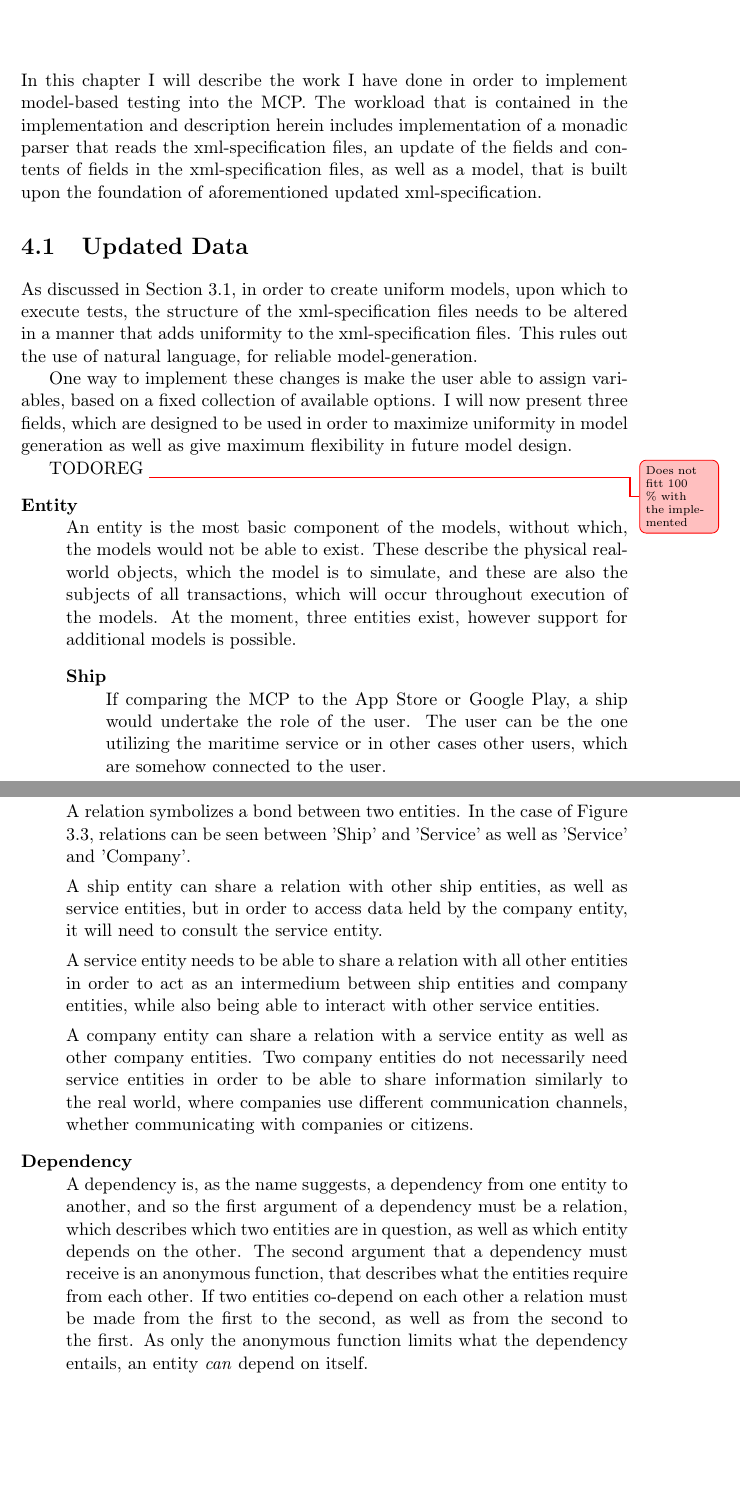
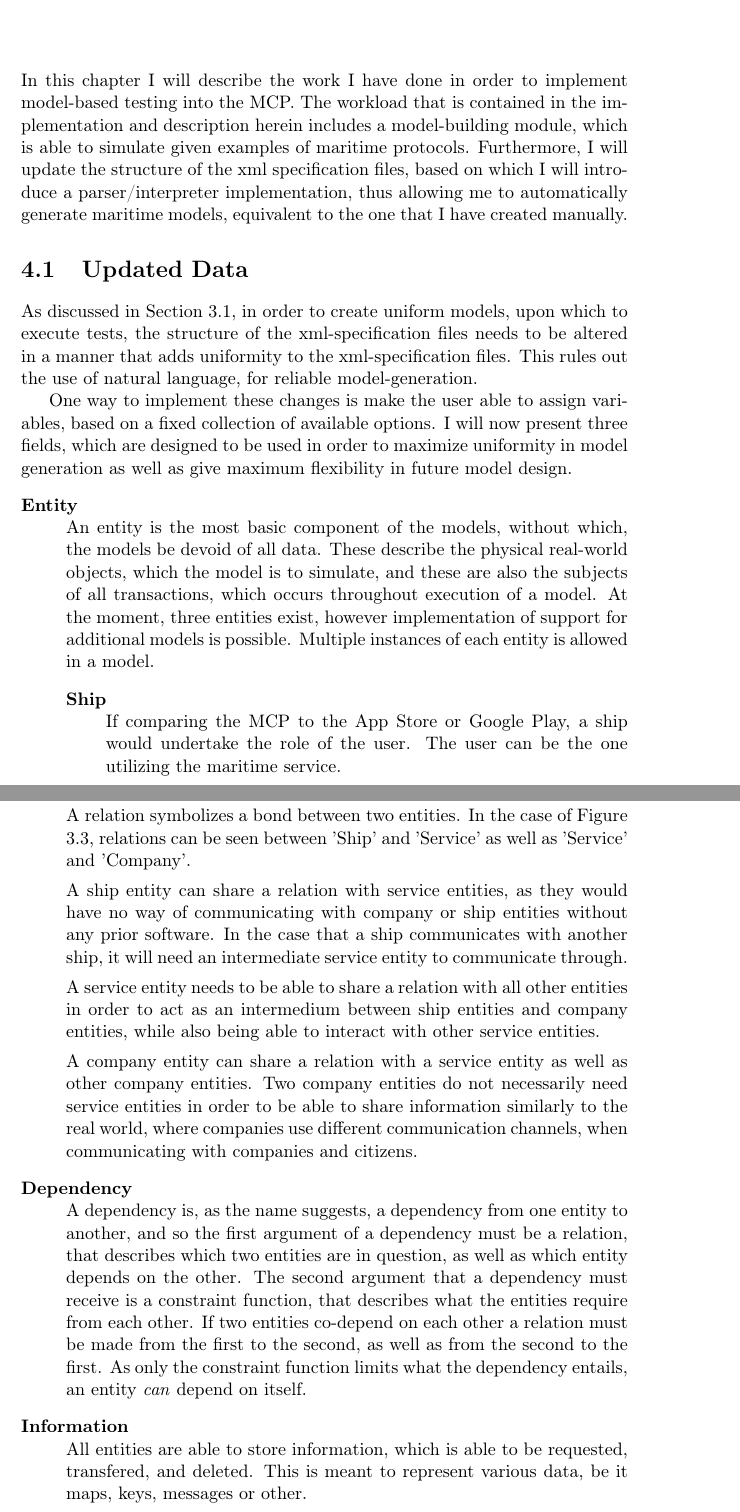
Before and after one commit to sorenlundj/Thesis, a LaTeX thesis (report/main.tex, which reads report/include/chapters/Work.tex): two parts of pages 29 and 30 of 45, joined at a grey line, cut so that both start at the same text, the shorter picture padded with empty space. Compiled offline with pdfLaTeX.

```diff
--- a/report/include/chapters/Work.tex
+++ b/report/include/chapters/Work.tex
@@ -1,18 +1,17 @@
 \chapter{Work/Design}
 
-In this chapter I will describe the work I have done in order to implement model-based testing into the MCP. The workload that is contained in the implementation and description herein includes implementation of a monadic parser that reads the xml-specification files, an update of the fields and contents of fields in the xml-specification files, as well as a model, that is built upon the foundation of aforementioned updated xml-specification.
-\TODOOPT{Hvis det fungerer med interpreter(parser(xml))=model, så skriv det på.}
+In this chapter I will describe the work I have done in order to implement model-based testing into the MCP. The workload that is contained in the implementation and description herein includes a model-building module, which is able to simulate given examples of maritime protocols. Furthermore, I will update the structure of the xml specification files, based on which I will introduce a parser/interpreter implementation, thus allowing me to automatically generate maritime models, equivalent to the one that I have created manually.
+
 \section{Updated Data}
 
 As discussed in Section \ref{sec:Data}, in order to create uniform models, upon which to execute tests, the structure of the xml-specification files needs to be altered in a manner that adds uniformity to the xml-specification files. This rules out the use of natural language, for reliable model-generation.
 
 One way to implement these changes is make the user able to assign variables, based on a fixed collection of available options. I will now present three fields, which are designed to be used in order to maximize uniformity in model generation as well as give maximum flexibility in future model design.
-
-\TODO{Does not fitt 100 \% with the implemented}
 \begin{description}
 	\item[Entity]\ \\
-	An entity is the most basic component of the models, without which, the models would not be able to exist. These describe the physical real-world objects, which the model is to simulate, and these are also the subjects of all transactions, which will occur throughout execution of the models. At the moment, three entities exist, however support for additional models is possible.
+	An entity is the most basic component of the models, without which, the models be devoid of all data. These describe the physical real-world objects, which the model is to simulate, and these are also the subjects of all transactions, which occurs throughout execution of a model. At the moment, three entities exist, however implementation of support for additional models is possible.
+	Multiple instances of each entity is allowed in a model.
 	\begin{description}
 		\item[Ship]\ \\
-		If comparing the MCP to the App Store or Google Play, a ship would undertake the role of the user. The user can be the one utilizing the maritime service or in other cases other users, which are somehow connected to the user.
+			If comparing the MCP to the App Store or Google Play, a ship would undertake the role of the user. The user can be the one utilizing the maritime service.
 		\item[Service]\ \\
@@ -25,11 +24,13 @@
 
-	A ship entity can share a relation with other ship entities, as well as service entities, but in order to access data held by the company entity, it will need to consult the service entity.
+		A ship entity can share a relation with service entities, as they would have no way of communicating with company or ship entities without any prior software. In the case that a ship communicates with another ship, it will need an intermediate service entity to communicate through.
 
-	A service entity needs to be able to share a relation with all other entities in order to act as an intermedium between ship entities and company entities, while also being able to interact with other service entities.
+		A service entity needs to be able to share a relation with all other entities in order to act as an intermedium between ship entities and company entities, while also being able to interact with other service entities.
 
-	A company entity can share a relation with a service entity as well as other company entities. Two company entities do not necessarily need service entities in order to be able to share information similarly to the real world, where companies use different communication channels, whether communicating with companies or citizens.
+		A company entity can share a relation with a service entity as well as other company entities. Two company entities do not necessarily need service entities in order to be able to share information similarly to the real world, where companies use different communication channels, when communicating with companies and citizens.
 	\item[Dependency]\ \\
-	A dependency is, as the name suggests, a dependency from one entity to another, and so the first argument of a dependency must be a relation, which describes which two entities are in question, as well as which entity depends on the other. The second argument that a dependency must receive is an anonymous function, that describes what the entities require from each other. If two entities co-depend on each other a relation must be made from the first to the second, as well as from the second to the first. As only the anonymous function limits what the dependency entails, an entity \tit{can} depend on itself.
+		A dependency is, as the name suggests, a dependency from one entity to another, and so the first argument of a dependency must be a relation, that describes which two entities are in question, as well as which entity depends on the other. The second argument that a dependency must receive is a constraint function, that describes what the entities require from each other. If two entities co-depend on each other a relation must be made from the first to the second, as well as from the second to the first. As only the constraint function limits what the dependency entails, an entity \tit{can} depend on itself.
+	\item[Information]\ \\
+		All entities are able to store information, which is able to be requested, transfered, and deleted. This is meant to represent various data, be it maps, keys, messages or other.
 \end{description}
 
 Figure \ref{fig:entities} describe which options are excluded at selections of entities, relations, and dependencies. As can be seen, Figure \ref{fig:entities} coincides with \ref{fig:sSpecUpd}, and therefor the description given in this section describe both figures.
```
Also changed, not shown: report/main.pdf, report/include/chapters/Work.tex (12 more changed lines), 2 other files.
